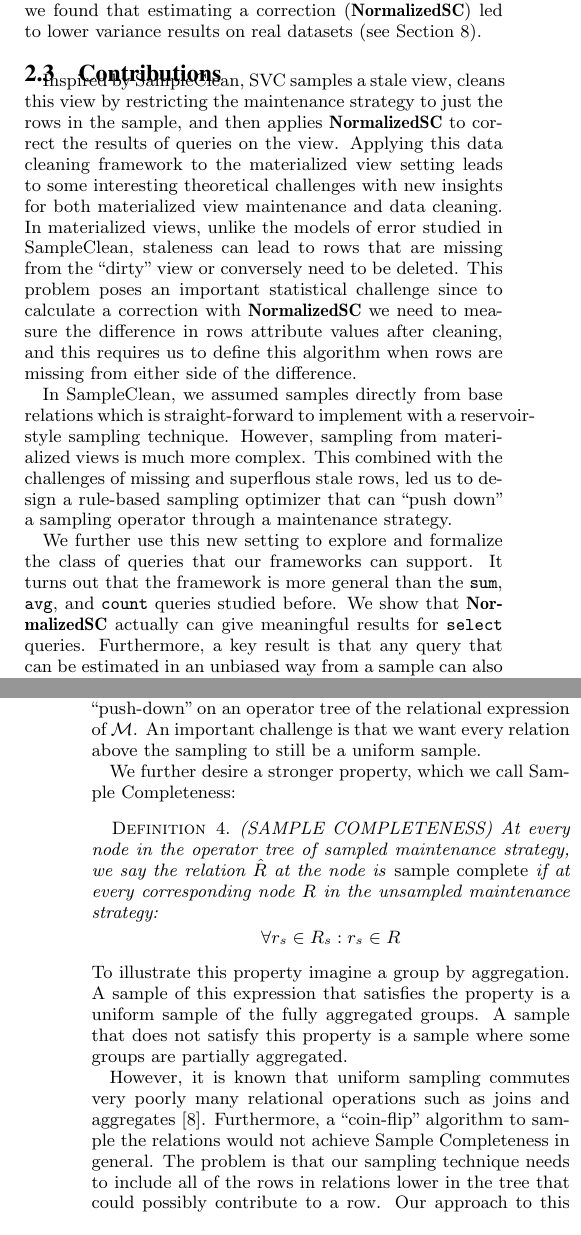
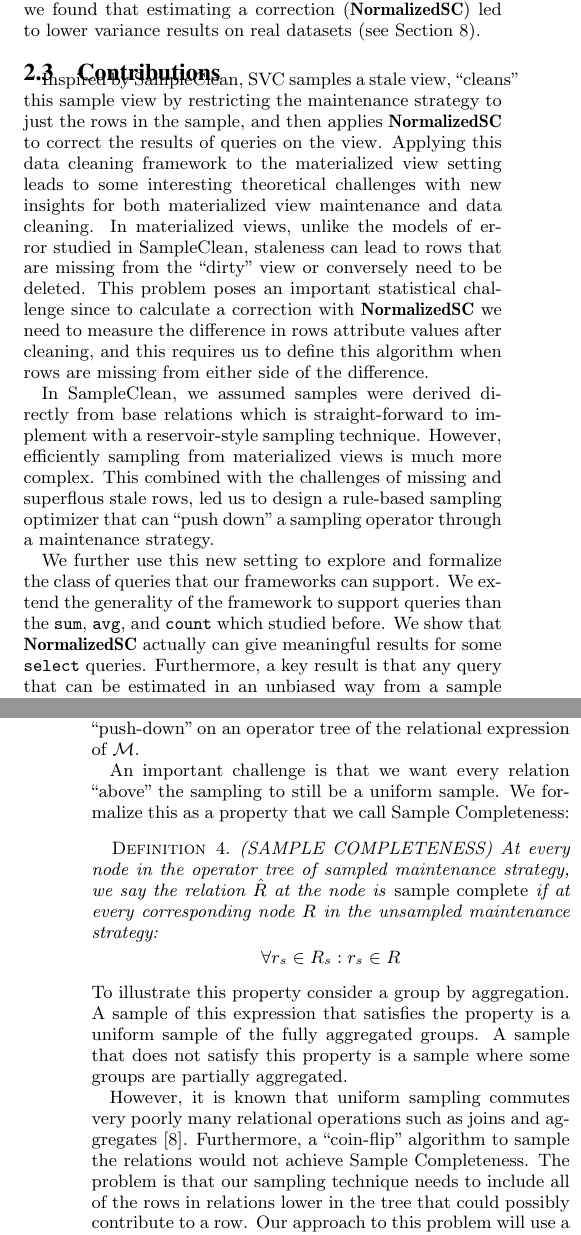
Before and after one commit to sjyk/sampleclean-matview, a LaTeX paper (outline.tex, which reads correction.tex, problem_statement.tex): two parts of the columns of pages 3 and 6 of 17, joined at a grey line, cut so that both start at the same text. Compiled offline with pdfLaTeX.

Commit message:
stashing changes

```diff
--- a/correction.tex
+++ b/correction.tex
@@ -10,22 +10,23 @@ However, this does not make the maintenance of the sample any more efficent.
 Thus, ideally, we want to integrate the sampling into the maintenance strategy $\mathcal{M}$ so that expensive operators
 need not operate on the full data.
 We can model this process as a ``push-down" on an operator tree of the relational expression of $\mathcal{M}$.
-An important challenge is that we want every relation above the sampling to still be a uniform sample.
 
-We further desire a stronger property, which we call Sample Completeness:
+An important challenge is that we want every relation ``above" the sampling to still be a uniform sample.
+We formalize this as a property that we call Sample Completeness:
 \begin{definition} (SAMPLE COMPLETENESS) At every node in the operator tree of sampled maintenance strategy, we say the relation $\hat{R}$ at the node is \emph{sample complete} if at every corresponding node $R$ in the unsampled maintenance strategy:
 \[ \forall r_s \in R_s : r_s \in R \]
 \end{definition}
-To illustrate this property imagine a group by aggregation.
+To illustrate this property consider a group by aggregation.
 A sample of this expression that satisfies the property is a uniform sample of the fully aggregated groups.
 A sample that does not satisfy this property is a sample where some groups are partially aggregated.
 
 However, it is known that uniform sampling commutes very poorly many relational operations such as joins and aggregates \cite{chaudhuri1999random}.
-Furthermore, a ``coin-flip" algorithm to sample the relations would not achieve Sample Completeness in general.
+Furthermore, a ``coin-flip" algorithm to sample the relations would not achieve Sample Completeness.
 The problem is that our sampling technique needs to include all of the rows in relations lower in the tree that could possibly contribute to a row.
 Our approach to this problem will use a specific type of traceable unique identification for rows and then applying a deterministic hashing operator to ensure all of the relevant rows are processed.
 
 \subsection{Identification With Row Lineage}
+
 Lineage has been an important tool in the analysis of materialized views \cite{DBLP:journals/vldb/CuiW03} and in approximate query processing \cite{DBLP:conf/sigmod/ZengGMZ14}.
 If we want to be able to push our sampling operation through the operator tree, we need to ensure that every subexpression has consistent identifying information.
 We recursively define these identifying attributes:
--- a/problem_statement.tex
+++ b/problem_statement.tex
@@ -81,18 +82,18 @@ In this work, we found that estimating a correction (\textbf{NormalizedSC}) led
 \end{figure}
 
 \subsection{Contributions}
-Inspired by SampleClean, SVC samples a stale view, cleans this view by restricting the maintenance strategy to just the rows in the sample, and then applies \textbf{NormalizedSC} to correct the results of queries on the view.
+Inspired by SampleClean, SVC samples a stale view, ``cleans" this sample view by restricting the maintenance strategy to just the rows in the sample, and then applies \textbf{NormalizedSC} to correct the results of queries on the view.
 Applying this data cleaning framework to the materialized view setting leads to some interesting theoretical challenges with new insights for both materialized view maintenance and data cleaning.
 In materialized views, unlike the models of error studied in SampleClean, staleness can lead to rows that are missing from the ``dirty" view or conversely need to be deleted.
 This problem poses an important statistical challenge since to calculate a correction with \textbf{NormalizedSC} we need to measure the difference in rows attribute values after cleaning, and this requires us to define this algorithm when rows are missing from either side of the difference.
 
-In SampleClean, we assumed samples directly from base relations which is straight-forward to implement with a reservoir-style sampling technique.
-However, sampling from materialized views is much more complex.
+In SampleClean, we assumed samples were derived directly from base relations which is straight-forward to implement with a reservoir-style sampling technique.
+However, efficiently sampling from materialized views is much more complex.
 This combined with the challenges of missing and superflous stale rows, led us to design a rule-based sampling optimizer that can ``push down" a sampling operator through a maintenance strategy.
 
 We further use this new setting to explore and formalize the class of queries that our frameworks can support.
-It turns out that the framework is more general than the \sumfunc, \avgfunc, and \countfunc queries studied before.
-We show that \textbf{NormalizedSC} actually can give meaningful results for \selectfunc queries.
+We extend the generality of the framework to support queries than the \sumfunc, \avgfunc, and \countfunc which studied before.
+We show that \textbf{NormalizedSC} actually can give meaningful results for some \selectfunc queries.
 Furthermore, a key result is that any query that can be estimated in an unbiased way from a sample can also be corrected using \textbf{NormalizedSC}.
 It turns out that \sumfunc, \avgfunc, and \countfunc are just a special case where optimality with respect to estimate variance holds.
 A further insight is that queries without closed form confidence intervals can also be supported with a statistical bootstrap, and we
```
Also changed, not shown: introduction.tex (+6 -6 lines), outline.tex (+1 -1 lines), correction.tex (2 more changed lines), problem_statement.tex (15 more changed lines).
